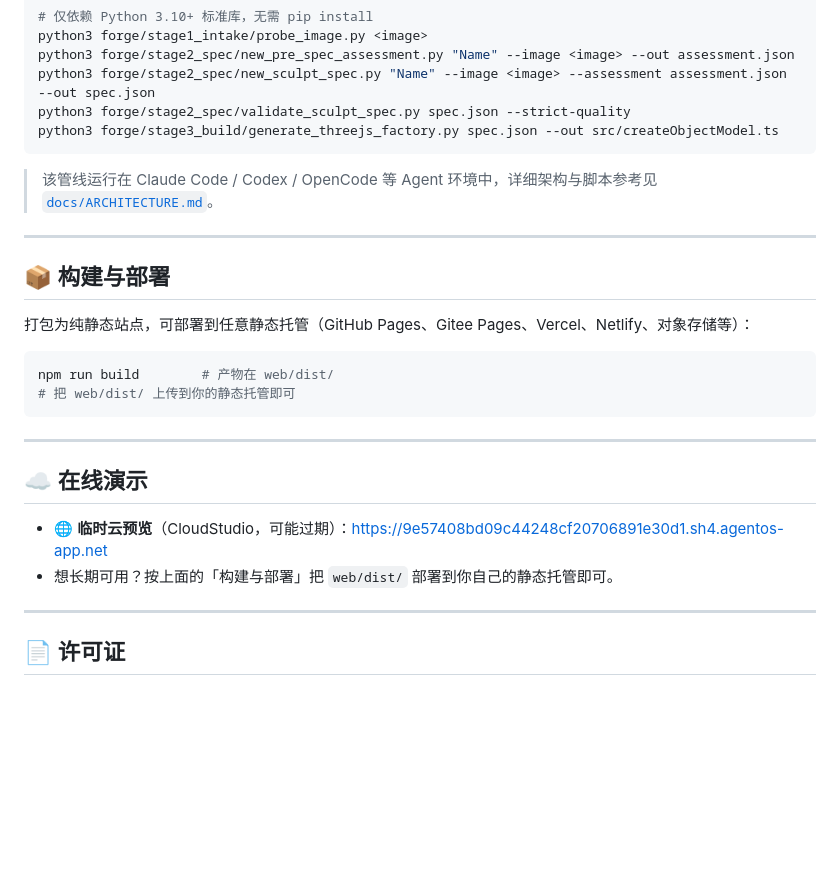
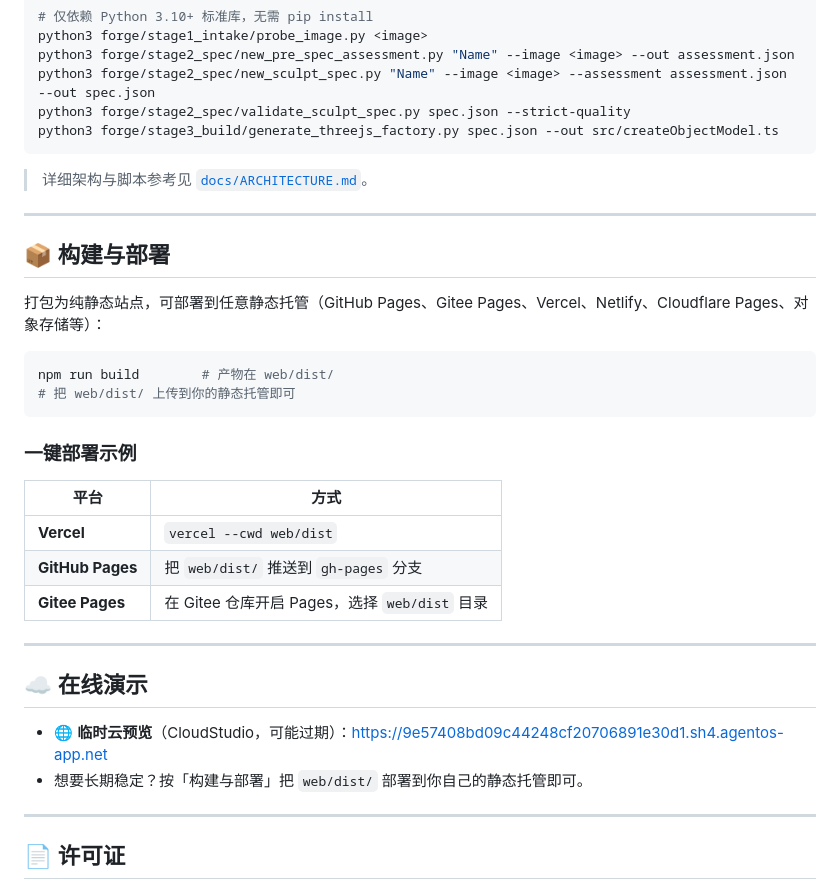
Before and after one commit to PhiloKun/img2threejs-web, a Markdown page: README.md, the part around the change printed below. GitHub-like rendering; blank space fills up the shorter version.

````diff
--- a/README.md
+++ b/README.md
@@ -152,25 +171,33 @@ python3 forge/stage2_spec/validate_sculpt_spec.py spec.json --strict-quality
 python3 forge/stage3_build/generate_threejs_factory.py spec.json --out src/createObjectModel.ts
 ```
 
-> 该管线运行在 Claude Code / Codex / OpenCode 等 Agent 环境中，详细架构与脚本参考见 [`docs/ARCHITECTURE.md`](docs/ARCHITECTURE.md)。
+> 详细架构与脚本参考见 [`docs/ARCHITECTURE.md`](docs/ARCHITECTURE.md)。
 
 ---
 
 ## 📦 构建与部署
 
-打包为纯静态站点，可部署到任意静态托管（GitHub Pages、Gitee Pages、Vercel、Netlify、对象存储等）：
+打包为纯静态站点，可部署到任意静态托管（GitHub Pages、Gitee Pages、Vercel、Netlify、Cloudflare Pages、对象存储等）：
 
 ```bash
 npm run build        # 产物在 web/dist/
 # 把 web/dist/ 上传到你的静态托管即可
 ```
 
+### 一键部署示例
+
+| 平台 | 方式 |
+| --- | --- |
+| **Vercel** | `vercel --cwd web/dist` |
+| **GitHub Pages** | 把 `web/dist/` 推送到 `gh-pages` 分支 |
+| **Gitee Pages** | 在 Gitee 仓库开启 Pages，选择 `web/dist` 目录 |
+
 ---
 
 ## ☁️ 在线演示
 
 - 🌐 **临时云预览**（CloudStudio，可能过期）：<https://9e57408bd09c44248cf20706891e30d1.sh4.agentos-app.net>
-- 想长期可用？按上面的「构建与部署」把 `web/dist/` 部署到你自己的静态托管即可。
+- 想要长期稳定？按「构建与部署」把 `web/dist/` 部署到你自己的静态托管即可。
 
 ---
 
````
Also changed, not shown: other parts of README.md (+88 -69 lines), web/assets/preview-3d.png (added), web/assets/preview-full.png (added), 1 other file.
